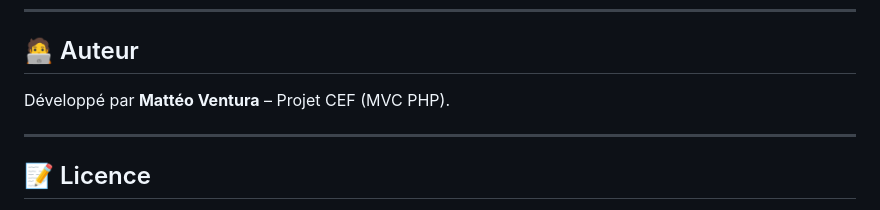
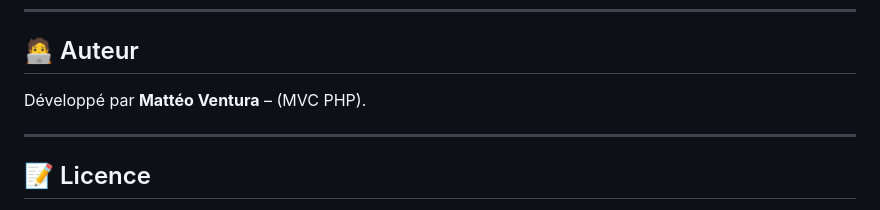
Before and after one commit to MacFly-99/Touche_Pas_Au_Klaxon, a Markdown page: README.md, the part around the change. Rendered like a GitHub page.

```diff
--- a/README.md
+++ b/README.md
@@ -237,7 +237,7 @@ Toutes les clés étrangères sont définies avec `ON DELETE CASCADE` :
 
 ## 🧑‍💻 Auteur
 
-Développé par **Mattéo Ventura** – Projet CEF (MVC PHP).
+Développé par **Mattéo Ventura** – (MVC PHP).
 
 ---
 
```
